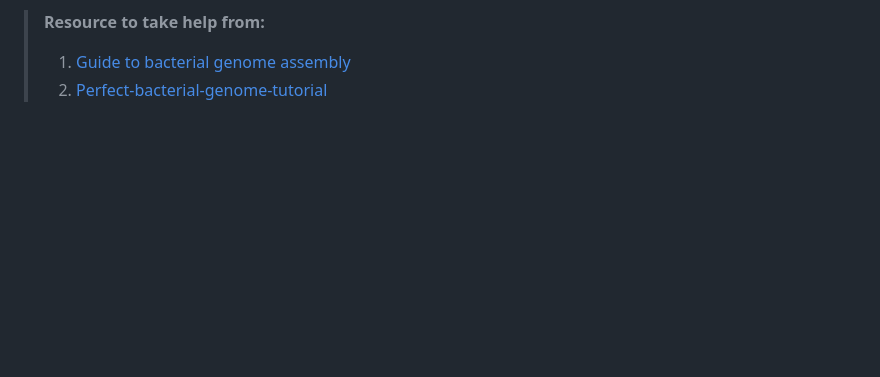
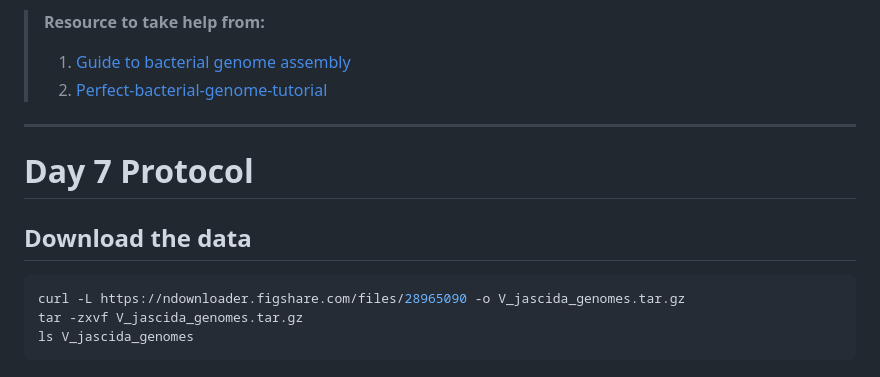
Before and after one commit to Jesuisgmo/protocol_daria_github, a Markdown page: readme.md, the part around the change. Drawn GitHub-style; blank space fills up the shorter version.

````diff
--- a/readme.md
+++ b/readme.md
@@ -621,3 +621,15 @@ Check mulriqc_report.html
 > **Resource to take help from:**
 > 1. [Guide to bacterial genome assembly](https://github.com/rrwick/Perfect-bacterial-genome-tutorial/wiki)
 > 2. [Perfect-bacterial-genome-tutorial](https://github.com/rrwick/Perfect-bacterial-genome-tutorial/wiki)
+
+**************
+# Day 7 Protocol
+
+## Download the data
+```bash
+curl -L https://ndownloader.figshare.com/files/28965090 -o V_jascida_genomes.tar.gz
+tar -zxvf V_jascida_genomes.tar.gz
+ls V_jascida_genomes
+```
+
+###
````
